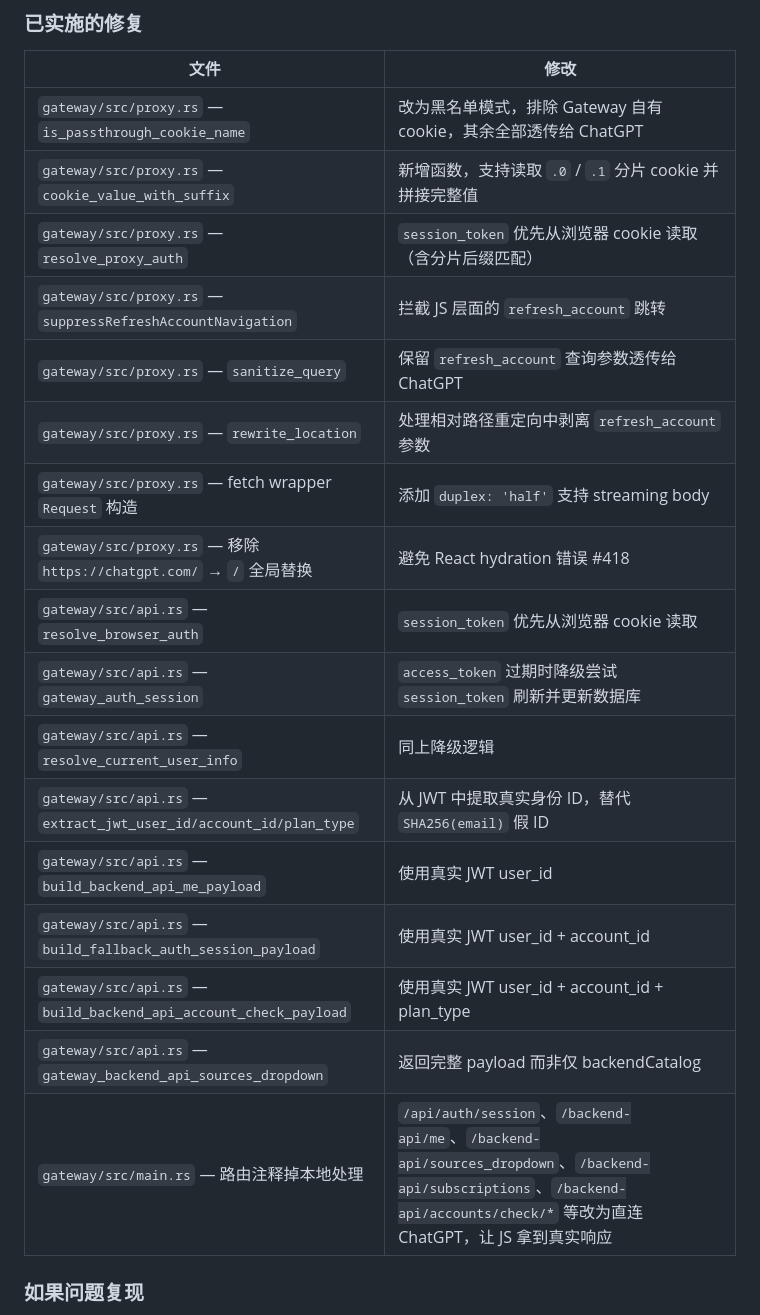
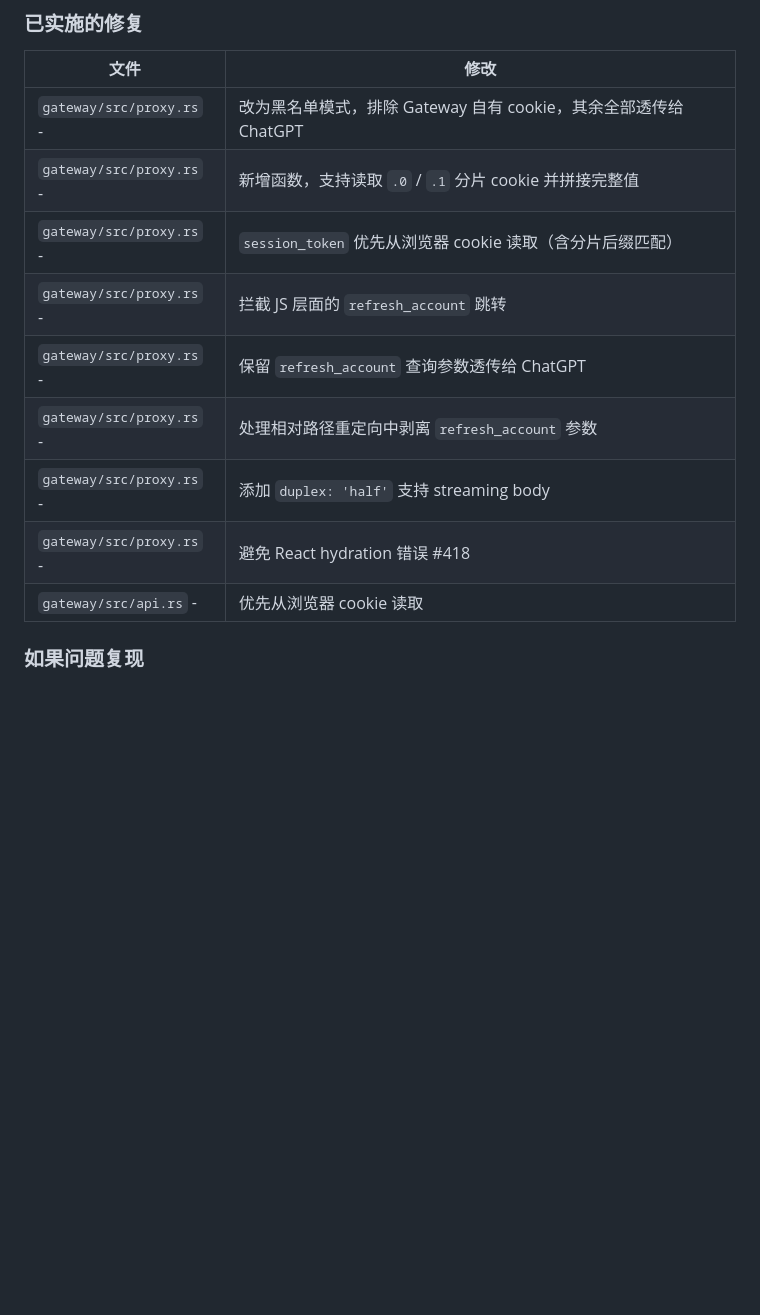
Before and after one commit to Jasa-Chi-Ray/chatgpt-mirror, a Markdown page: FAQ.md, the part around the change. Rendered like a GitHub page; blank space fills up the shorter version.

```diff
--- a/FAQ.md
+++ b/FAQ.md
@@ -26,23 +26,16 @@
 
 | 文件 | 修改 |
 |------|------|
-| `gateway/src/proxy.rs` — `is_passthrough_cookie_name` | 改为黑名单模式，排除 Gateway 自有 cookie，其余全部透传给 ChatGPT |
-| `gateway/src/proxy.rs` — `cookie_value_with_suffix` | 新增函数，支持读取 `.0` / `.1` 分片 cookie 并拼接完整值 |
-| `gateway/src/proxy.rs` — `resolve_proxy_auth` | `session_token` 优先从浏览器 cookie 读取（含分片后缀匹配） |
-| `gateway/src/proxy.rs` — `suppressRefreshAccountNavigation` | 拦截 JS 层面的 `refresh_account` 跳转 |
-| `gateway/src/proxy.rs` — `sanitize_query` | 保留 `refresh_account` 查询参数透传给 ChatGPT |
-| `gateway/src/proxy.rs` — `rewrite_location` | 处理相对路径重定向中剥离 `refresh_account` 参数 |
-| `gateway/src/proxy.rs` — fetch wrapper `Request` 构造 | 添加 `duplex: 'half'` 支持 streaming body |
-| `gateway/src/proxy.rs` — 移除 `https://chatgpt.com/` → `/` 全局替换 | 避免 React hydration 错误 #418 |
-| `gateway/src/api.rs` — `resolve_browser_auth` | `session_token` 优先从浏览器 cookie 读取 |
-| `gateway/src/api.rs` — `gateway_auth_session` | `access_token` 过期时降级尝试 `session_token` 刷新并更新数据库 |
-| `gateway/src/api.rs` — `resolve_current_user_info` | 同上降级逻辑 |
-| `gateway/src/api.rs` — `extract_jwt_user_id/account_id/plan_type` | 从 JWT 中提取真实身份 ID，替代 `SHA256(email)` 假 ID |
-| `gateway/src/api.rs` — `build_backend_api_me_payload` | 使用真实 JWT user_id |
-| `gateway/src/api.rs` — `build_fallback_auth_session_payload` | 使用真实 JWT user_id + account_id |
-| `gateway/src/api.rs` — `build_backend_api_account_check_payload` | 使用真实 JWT user_id + account_id + plan_type |
-| `gateway/src/api.rs` — `gateway_backend_api_sources_dropdown` | 返回完整 payload 而非仅 backendCatalog |
-| `gateway/src/main.rs` — 路由注释掉本地处理 | `/api/auth/session`、`/backend-api/me`、`/backend-api/sources_dropdown`、`/backend-api/subscriptions`、`/backend-api/accounts/check/*` 等改为直连 ChatGPT，让 JS 拿到真实响应 |
+| `gateway/src/proxy.rs` - | 改为黑名单模式，排除 Gateway 自有 cookie，其余全部透传给 ChatGPT |
+| `gateway/src/proxy.rs` - | 新增函数，支持读取 `.0` / `.1` 分片 cookie 并拼接完整值 |
+| `gateway/src/proxy.rs` - | `session_token` 优先从浏览器 cookie 读取（含分片后缀匹配） |
+| `gateway/src/proxy.rs` - | 拦截 JS 层面的 `refresh_account` 跳转 |
+| `gateway/src/proxy.rs` - | 保留 `refresh_account` 查询参数透传给 ChatGPT |
+| `gateway/src/proxy.rs` - | 处理相对路径重定向中剥离 `refresh_account` 参数 |
+| `gateway/src/proxy.rs` - | 添加 `duplex: 'half'` 支持 streaming body |
+| `gateway/src/proxy.rs` - | 避免 React hydration 错误 #418 |
+| `gateway/src/api.rs`   - | 优先从浏览器 cookie 读取 |
+
 
 ### 如果问题复现
 
```
